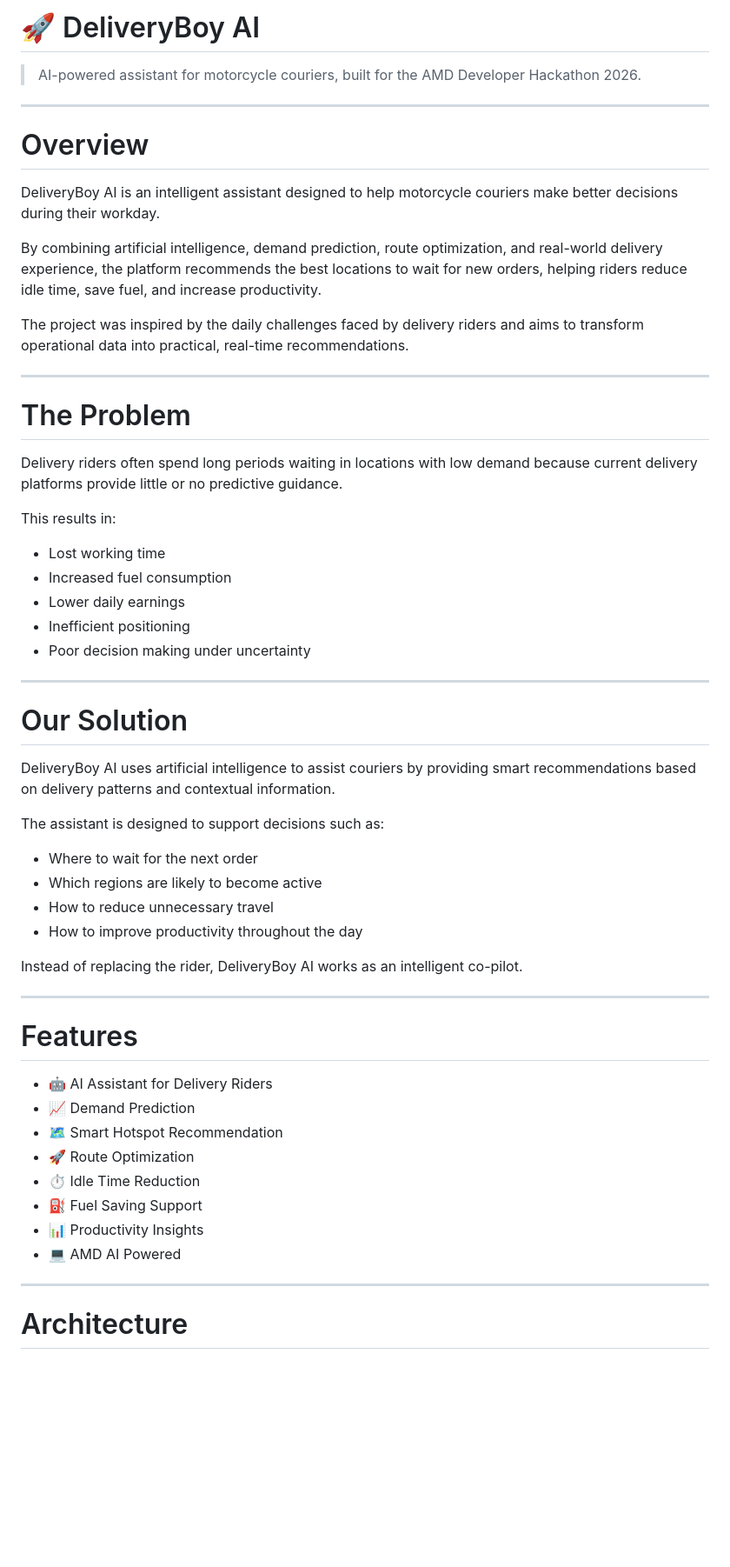
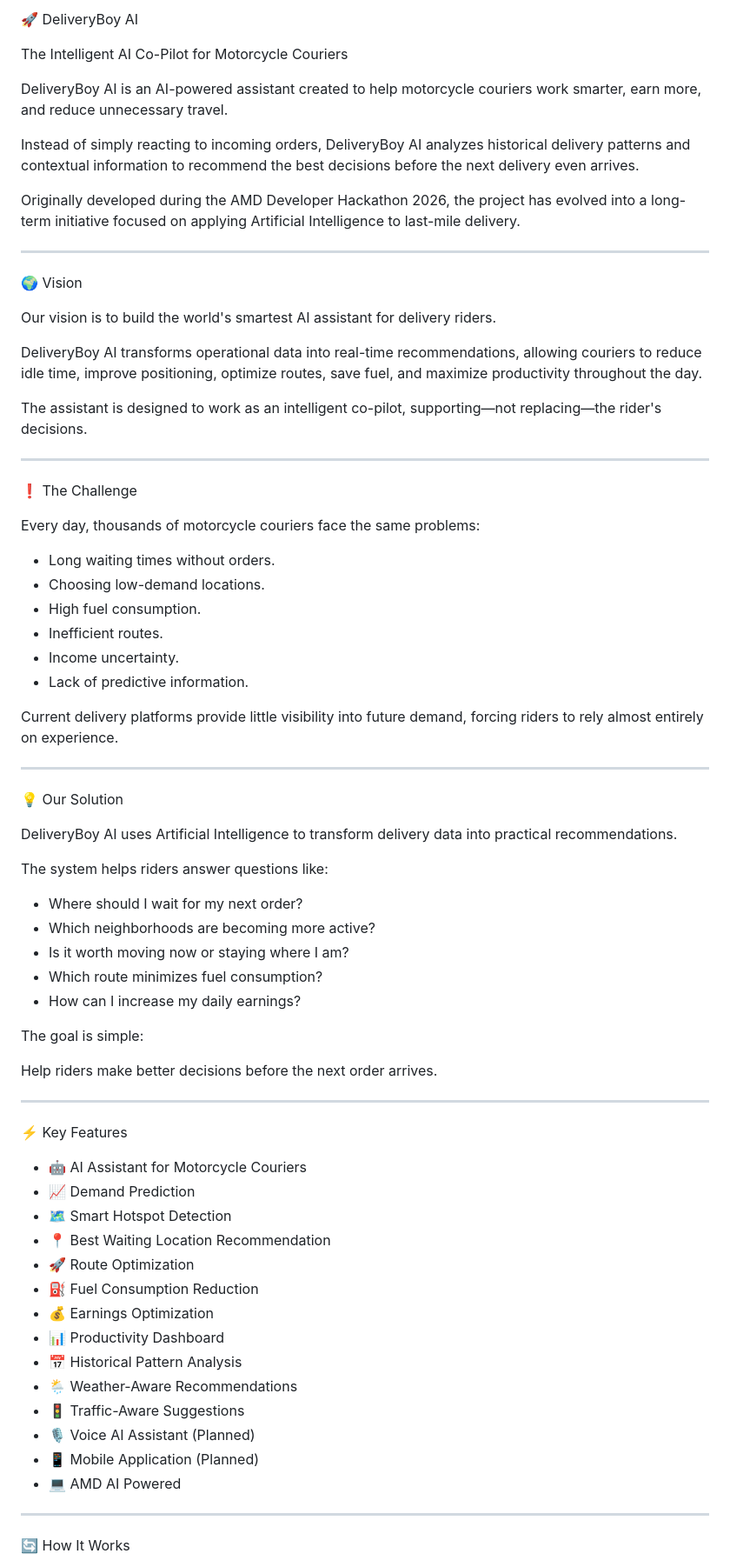
Before and after one commit to fredericobiotecnologia/deliveryboy-ai, a Markdown page: README.md, the part around one of its changes. Shown at 87% size. Rendered like a GitHub page; blank space fills up the shorter version.

Commit message:
Atualizar o README.md

```diff
--- a/README.md
+++ b/README.md
@@ -1,60 +1,76 @@
-# 🚀 DeliveryBoy AI
+🚀 DeliveryBoy AI
 
-> AI-powered assistant for motorcycle couriers, built for the AMD Developer Hackathon 2026.
+The Intelligent AI Co-Pilot for Motorcycle Couriers
+
+DeliveryBoy AI is an AI-powered assistant created to help motorcycle couriers work smarter, earn more, and reduce unnecessary travel.
+
+Instead of simply reacting to incoming orders, DeliveryBoy AI analyzes historical delivery patterns and contextual information to recommend the best decisions before the next delivery even arrives.
+
+Originally developed during the AMD Developer Hackathon 2026, the project has evolved into a long-term initiative focused on applying Artificial Intelligence to last-mile delivery.
 
 ---
 
-# Overview
+🌍 Vision
 
-DeliveryBoy AI is an intelligent assistant designed to help motorcycle couriers make better decisions during their workday.
+Our vision is to build the world's smartest AI assistant for delivery riders.
 
-By combining artificial intelligence, demand prediction, route optimization, and real-world delivery experience, the platform recommends the best locations to wait for new orders, helping riders reduce idle time, save fuel, and increase productivity.
+DeliveryBoy AI transforms operational data into real-time recommendations, allowing couriers to reduce idle time, improve positioning, optimize routes, save fuel, and maximize productivity throughout the day.
 
-The project was inspired by the daily challenges faced by delivery riders and aims to transform operational data into practical, real-time recommendations.
+The assistant is designed to work as an intelligent co-pilot, supporting—not replacing—the rider's decisions.
 
 ---
 
-# The Problem
+❗ The Challenge
 
-Delivery riders often spend long periods waiting in locations with low demand because current delivery platforms provide little or no predictive guidance.
+Every day, thousands of motorcycle couriers face the same problems:
 
-This results in:
+- Long waiting times without orders.
+- Choosing low-demand locations.
+- High fuel consumption.
+- Inefficient routes.
+- Income uncertainty.
+- Lack of predictive information.
 
-- Lost working time
-- Increased fuel consumption
-- Lower daily earnings
-- Inefficient positioning
-- Poor decision making under uncertainty
+Current delivery platforms provide little visibility into future demand, forcing riders to rely almost entirely on experience.
 
 ---
 
-# Our Solution
+💡 Our Solution
 
-DeliveryBoy AI uses artificial intelligence to assist couriers by providing smart recommendations based on delivery patterns and contextual information.
+DeliveryBoy AI uses Artificial Intelligence to transform delivery data into practical recommendations.
 
-The assistant is designed to support decisions such as:
+The system helps riders answer questions like:
 
-- Where to wait for the next order
-- Which regions are likely to become active
-- How to reduce unnecessary travel
-- How to improve productivity throughout the day
+- Where should I wait for my next order?
+- Which neighborhoods are becoming more active?
+- Is it worth moving now or staying where I am?
+- Which route minimizes fuel consumption?
+- How can I increase my daily earnings?
 
-Instead of replacing the rider, DeliveryBoy AI works as an intelligent co-pilot.
+The goal is simple:
+
+Help riders make better decisions before the next order arrives.
 
 ---
 
-# Features
+⚡ Key Features
 
-- 🤖 AI Assistant for Delivery Riders
+- 🤖 AI Assistant for Motorcycle Couriers
 - 📈 Demand Prediction
-- 🗺️ Smart Hotspot Recommendation
+- 🗺️ Smart Hotspot Detection
+- 📍 Best Waiting Location Recommendation
 - 🚀 Route Optimization
-- ⏱️ Idle Time Reduction
-- ⛽ Fuel Saving Support
-- 📊 Productivity Insights
+- ⛽ Fuel Consumption Reduction
+- 💰 Earnings Optimization
+- 📊 Productivity Dashboard
+- 📅 Historical Pattern Analysis
+- 🌦 Weather-Aware Recommendations
+- 🚦 Traffic-Aware Suggestions
+- 🎙 Voice AI Assistant (Planned)
+- 📱 Mobile Application (Planned)
 - 💻 AMD AI Powered
 
 ---
 
-# Architecture
+🔄 How It Works
 
```
Also changed, not shown: other parts of README.md (+88 -60 lines).
